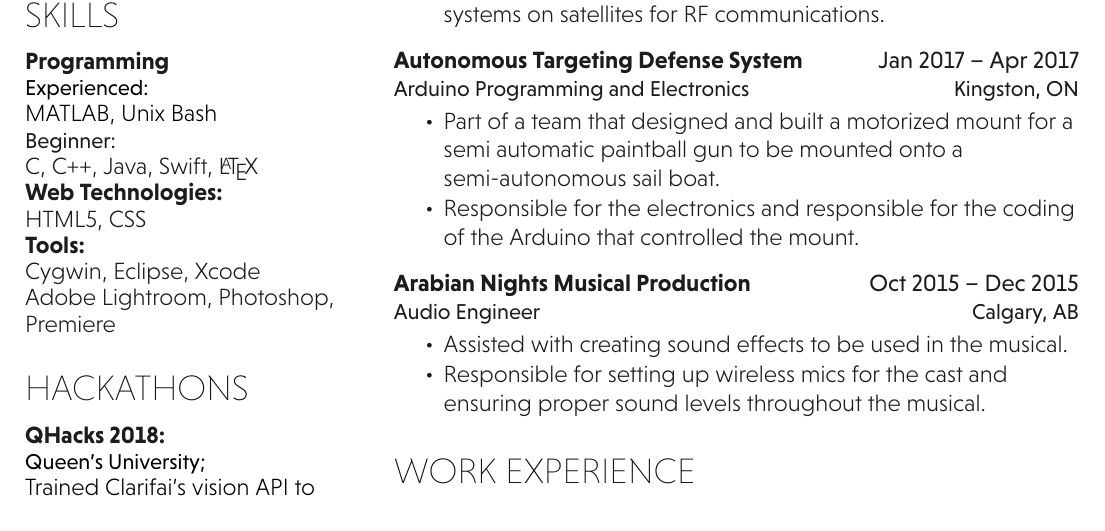
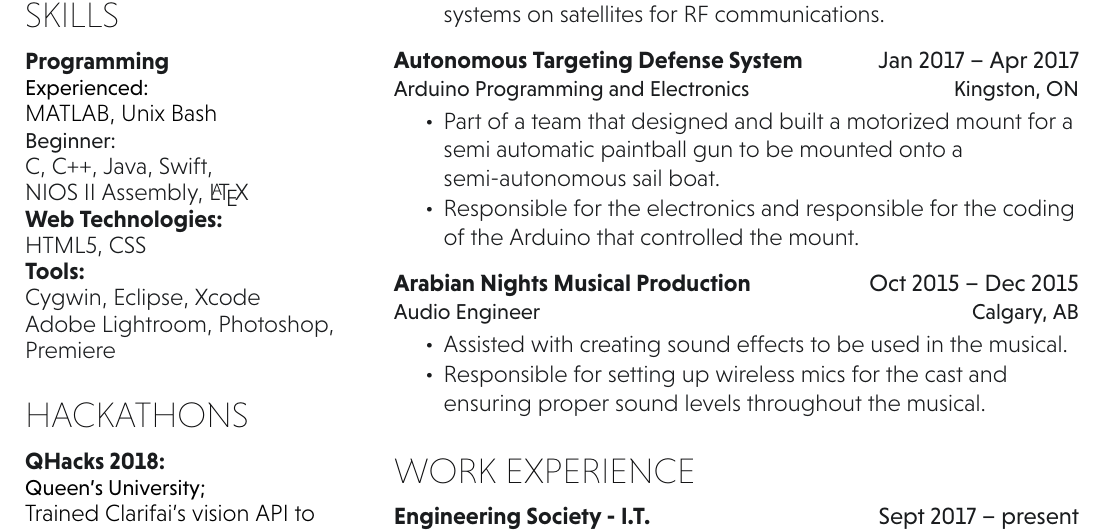
Before and after one commit to alexjmck/resume, a LaTeX document (main.tex): part of the page, cut so that both start at the same text. Compiled offline with XeLaTeX.

Commit message:
Added NIOS II Assembly to skills

```diff
--- a/main.tex
+++ b/main.tex
@@ -53,7 +53,8 @@ Expected Grad. May 2020 \\
 \location{Experienced:}
 MATLAB, Unix Bash\\
 \sublocation{Beginner:}
-C, C++, Java, Swift, \LaTeX
+C, C++, Java, Swift,\\
+NIOS II Assembly, \LaTeX
 
 \subsection{Web Technologies:}
 HTML5, CSS \\
```
Also changed, not shown: mckinnon_resume.pdf, 1 other file.
